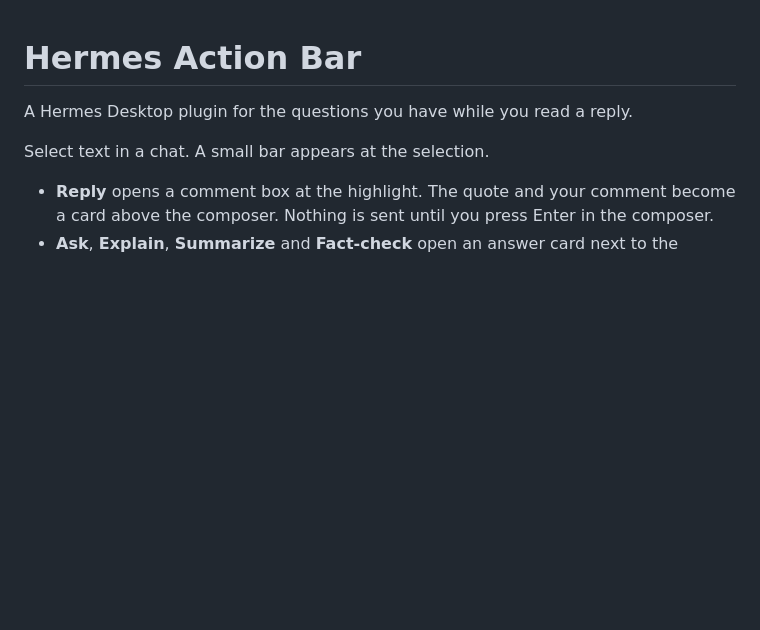
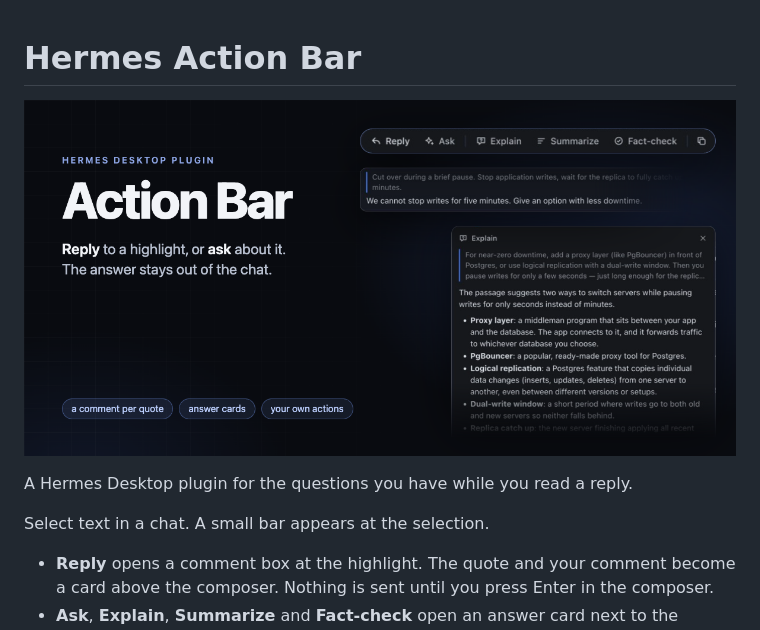
Before and after one commit to fquresh/hermes-action-bar, a Markdown page: README.md, the part around the change. Drawn GitHub-style; pictures changed too: docs/media/banner.png (added); blank space fills up the shorter version.

Commit message:
Add a 2:1 banner for the catalog card, with its HTML source

```diff
--- a/README.md
+++ b/README.md
@@ -1,4 +1,6 @@
 # Hermes Action Bar
+
+![Action Bar, a Hermes Desktop plugin: reply to a highlight, or ask about it](docs/media/banner.png)
 
 A Hermes Desktop plugin for the questions you have while you read a reply.
 
```
Also changed, not shown: 1 other file.
